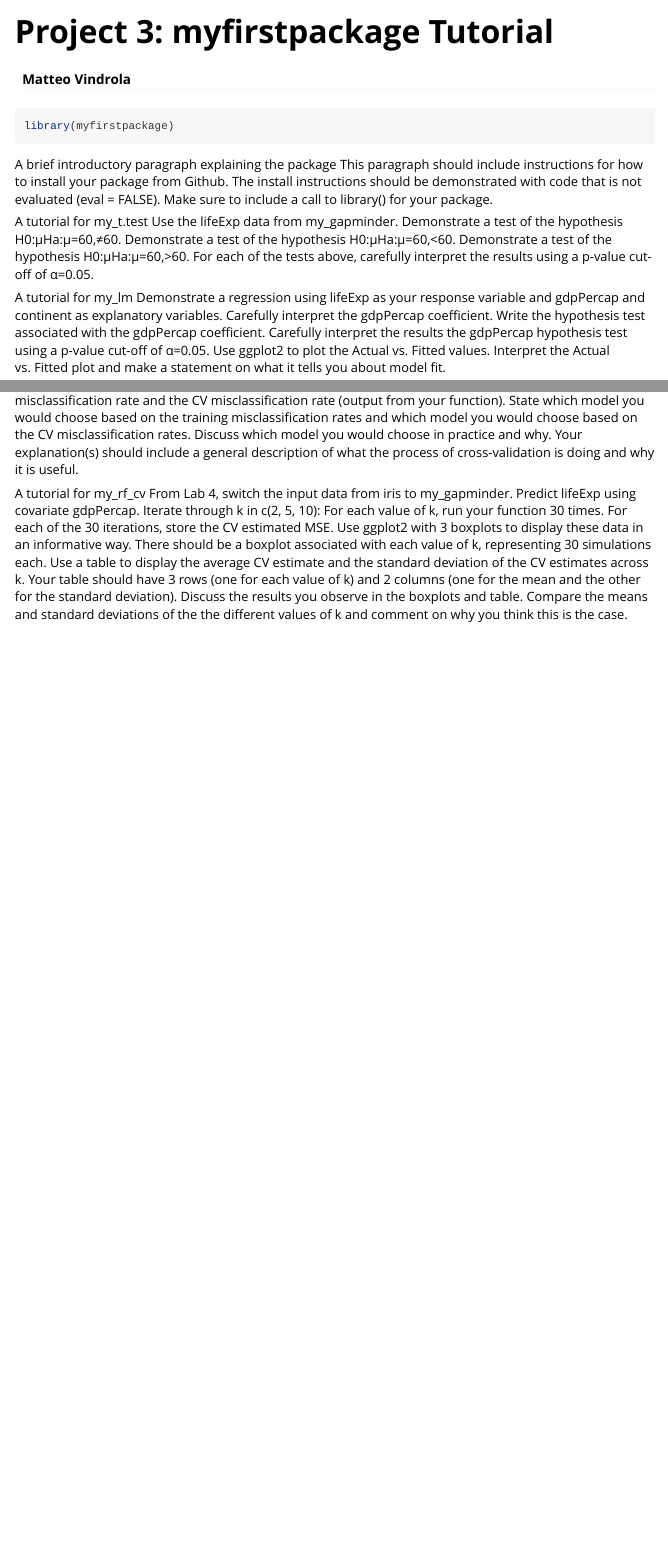
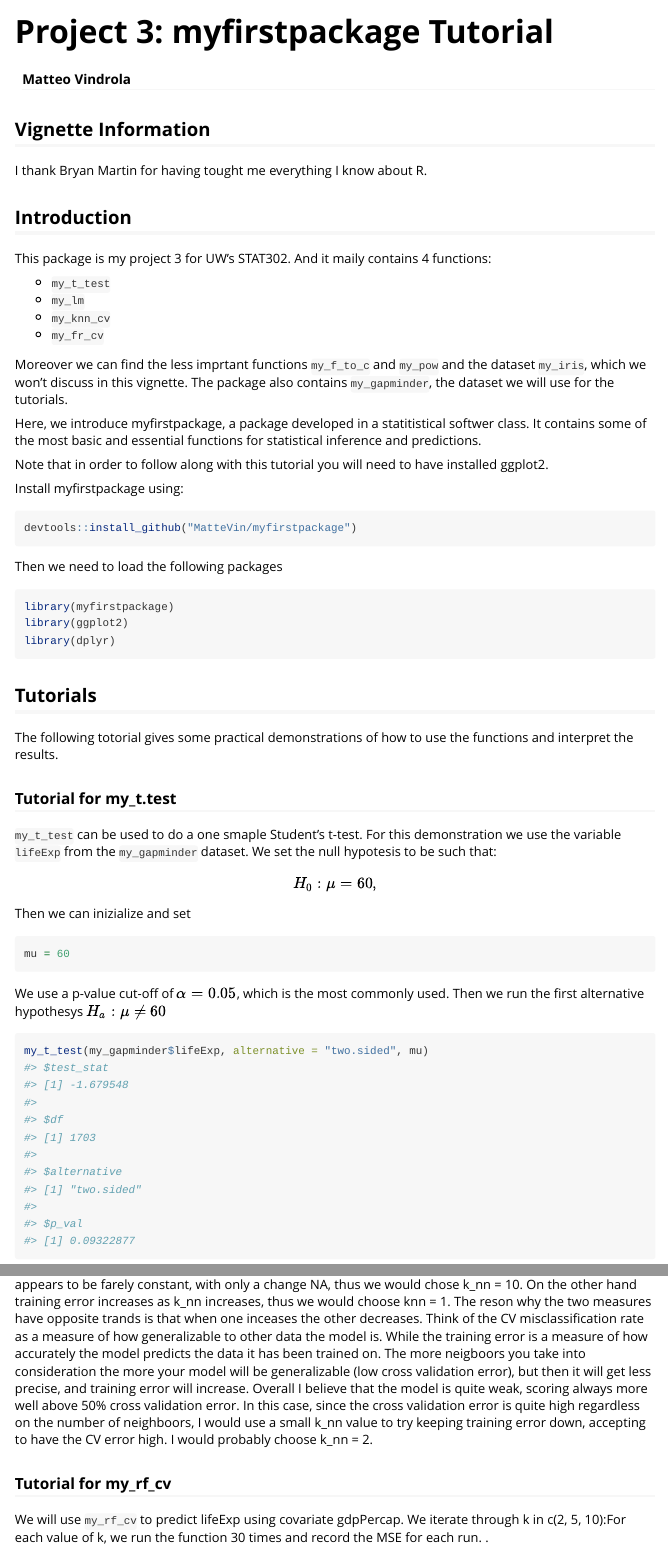
Before and after one commit to MatteVin/myfirstpackage, an R Markdown document (vignettes/tutorial.Rmd): the page in a window 1100 px wide, from its top, and a second part further down, joined at a grey line. Rendered offline with R 4.5, knitr and Pandoc, with nearby package versions; code that draws random numbers runs with fixed seeds of ours; some code elsewhere in the file could not run offline.

Commit message:
final git commit

````diff
--- a/vignettes/tutorial.Rmd
+++ b/vignettes/tutorial.Rmd
@@ -15,29 +20,39 @@ knitr::opts_chunk$set(
 )
 ```
 
-```{r setup}
+
+
+## Vignette Information
+
+I thank Bryan Martin for having tought me everything I know about R.
+
+## Introduction
+
+This package is my project 3 for UW's STAT302. And it maily contains 4 functions:
+
+* `my_t_test`
+* `my_lm`
+* `my_knn_cv`
+* `my_fr_cv`
+
+Moreover we can find the less imprtant functions `my_f_to_c` and `my_pow` and the dataset `my_iris`, which we won't discuss in this vignette. The package also contains `my_gapminder`, the dataset we will use for the tutorials.
+
+Here, we introduce myfirstpackage, a package developed in a statitistical softwer class. It contains some of the most basic and essential functions for statistical inference and predictions.
+
+Note that in order to follow along with this tutorial you will need to have installed ggplot2.
+
+Install myfirstpackage using:
+```{r, eval = FALSE}
+devtools::install_github("MatteVin/myfirstpackage")
+```
+
+Then we need to load the following packages
+```{r setup, warning = FALSE,message = FALSE}
 library(myfirstpackage)
+library(ggplot2)
+library(dplyr)
 ```
-A brief introductory paragraph explaining the package
-This paragraph should include instructions for how to install your package from Github.
-The install instructions should be demonstrated with code that is not evaluated (eval = FALSE).
-Make sure to include a call to library() for your package.
 
-A tutorial for my_t.test
-Use the lifeExp data from my_gapminder.
-Demonstrate a test of the hypothesis
-H0:μHa:μ=60,≠60.
-Demonstrate a test of the hypothesis
-H0:μHa:μ=60,<60.
-Demonstrate a test of the hypothesis
-H0:μHa:μ=60,>60.
-For each of the tests above, carefully interpret the results using a p-value cut-off of α=0.05.
 
-A tutorial for my_lm
-Demonstrate a regression using lifeExp as your response variable and gdpPercap and continent as explanatory variables.
-Carefully interpret the gdpPercap coefficient.
-Write the hypothesis test associated with the gdpPercap coefficient.
-Carefully interpret the results the gdpPercap hypothesis test using a p-value cut-off of α=0.05.
-Use ggplot2 to plot the Actual vs. Fitted values.
-Interpret the Actual vs. Fitted plot and make a statement on what it tells you about model fit.
+## Tutorials
 
@@ -48,14 +59,17 @@ Iterate from k_nn=1,…,10:
-For each value of k_nn, record the training misclassification rate and the CV misclassification rate (output from your function).
-State which model you would choose based on the training misclassification rates and which model you would choose based on the CV misclassification rates.
-Discuss which model you would choose in practice and why.
-Your explanation(s) should include a general description of what the process of cross-validation is doing and why it is useful.
+The following totorial gives some practical demonstrations of how to use the functions and interpret the results.
 
-A tutorial for my_rf_cv
-From Lab 4, switch the input data from iris to my_gapminder.
-Predict lifeExp using covariate gdpPercap.
-Iterate through k in c(2, 5, 10):
-For each value of k, run your function 30 times.
-For each of the 30 iterations, store the CV estimated MSE.
-Use ggplot2 with 3 boxplots to display these data in an informative way. There should be a boxplot associated with each value of k, representing 30 simulations each.
-Use a table to display the average CV estimate and the standard deviation of the CV estimates across k. Your table should have 3 rows (one for each value of k) and 2 columns (one for the mean and the other for the standard deviation).
-Discuss the results you observe in the boxplots and table. Compare the means and standard deviations of the the different values of k and comment on why you think this is the case.
+### Tutorial for my_t.test
+
+`my_t_test` can be used to do a one smaple Student's t-test. For this demonstration we use the variable `lifeExp` from the `my_gapminder` dataset.
+We set the null hypotesis to be such that:
+\begin{align}
+  H_0: \mu &= 60,\\
+\end{align}
+Then we can inizialize and set
+```{r}
+mu = 60
+```
+We use  a p-value cut-off of $\alpha = 0.05$, which is the most commonly used.
+Then we run the first alternative hypothesys $H_a: \mu\neq60$
+```{r}
+my_t_test(my_gapminder$lifeExp, alternative = "two.sided", mu)
@@ -61,0 +151,12 @@ Discuss the results you observe in the boxplots and table. Compare the means and
+neighbors increases. It appears to be farely constant, with only a change `r max(result[,3]) - min(result[,3])`,
+thus we would chose k_nn = 10.
+On the other hand training error increases as k_nn increases, thus we would choose knn = 1.
+The reson why the two measures have opposite trands is that when one inceases the other decreases.
+Think of the CV misclassification rate as a measure of how generalizable to other data the model is.
+While the training error is a measure of how accurately the model predicts the data it has been trained on.
+The more neigboors you take into consideration the more your model will be generalizable (low cross validation error), but then it will get less precise, and training error will increase.
+Overall I believe that the model is quite weak, scoring always more well above 50% cross validation error. In this case, since the cross validation error is quite high regardless on the number of neighboors, I would use a small k_nn value to try keeping training error down, accepting to have the CV error high. I would probably choose k_nn = 2.
+
+### Tutorial for my_rf_cv
+We will use `my_rf_cv` to predict lifeExp using covariate gdpPercap.
+We iterate through k in c(2, 5, 10):For each value of k, we run the function 30 times and record the MSE for each run.
````
Also changed, not shown: R/my_lm.R (+1 -2 lines), R/my_t_test.R (+1 -1 lines), vignettes/tutorial.Rmd (124 more changed lines), 3 other files.
